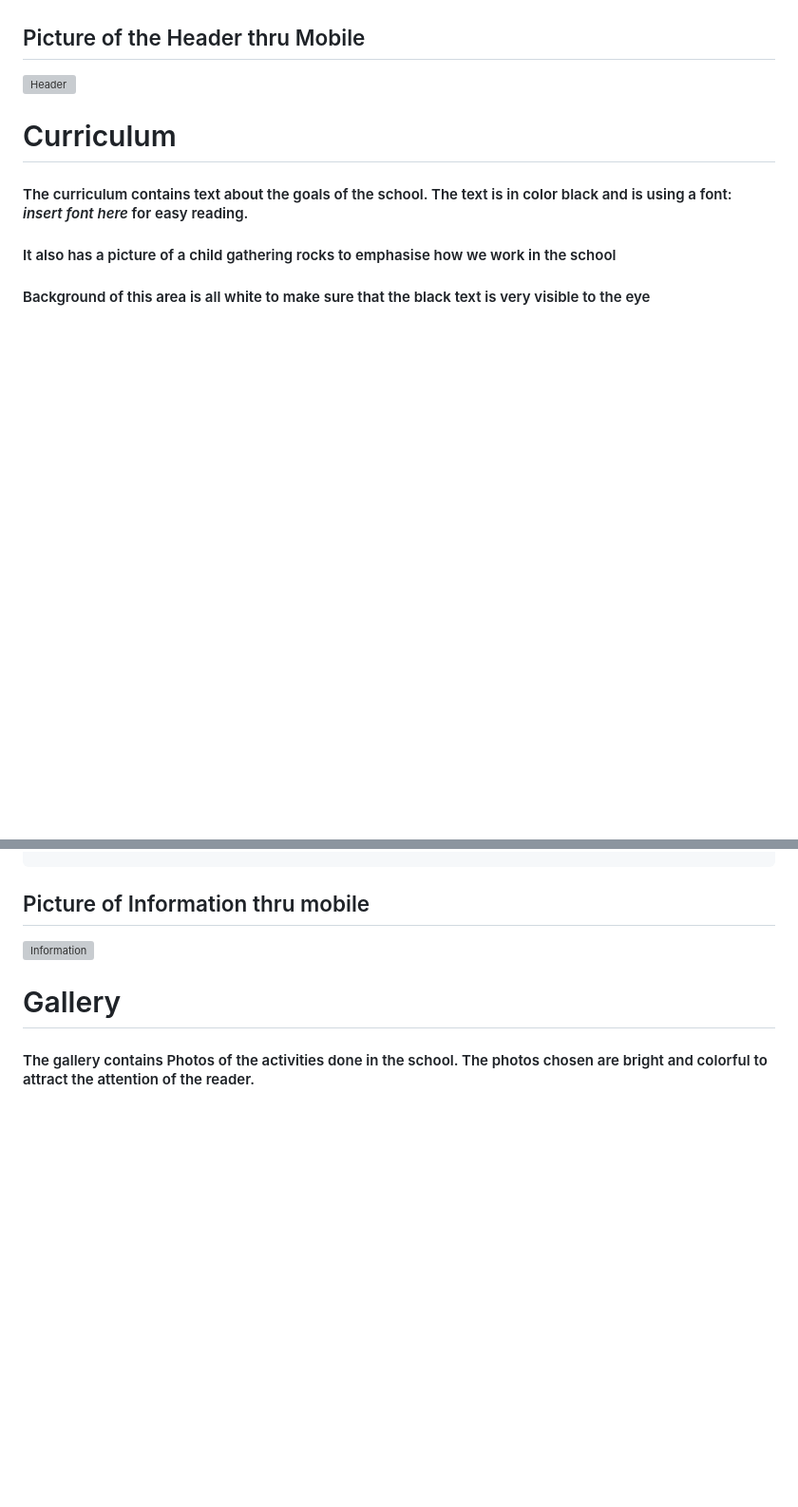
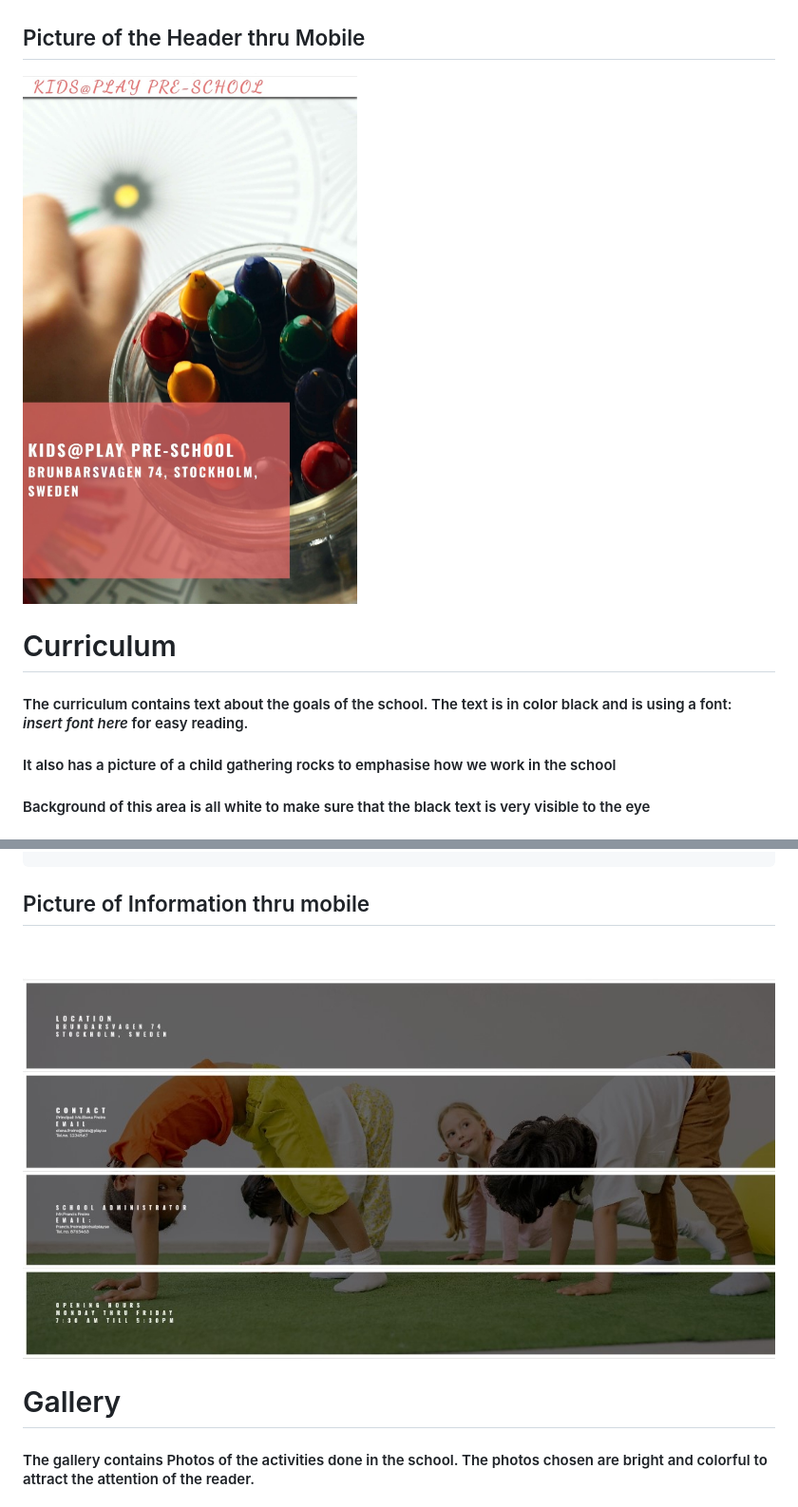
Before and after one commit to elena5875/projectschool, a Markdown page: README.md, 2 parts joined by grey strips. Shown at 95% size. Drawn GitHub-style; blank space fills up the shorter version; grey boxes are pictures that could not be loaded.

```diff
--- a/README.md
+++ b/README.md
@@ -50,7 +50,7 @@
 
 
 ##  Picture of the Header thru Mobile
-![Header](assets/images/Header.jpg)
+![Header](assets/images/Header2.jpg)
 
 
 
@@ -85,7 +85,7 @@
 ## Picture of Information thru mobile
 
 
-![Information](assets/images/Information.jpg)
+![Information](assets/images/Information2.jpg)
 
 
 
```
Also changed, not shown: other parts of README.md (+1 -1 lines).
